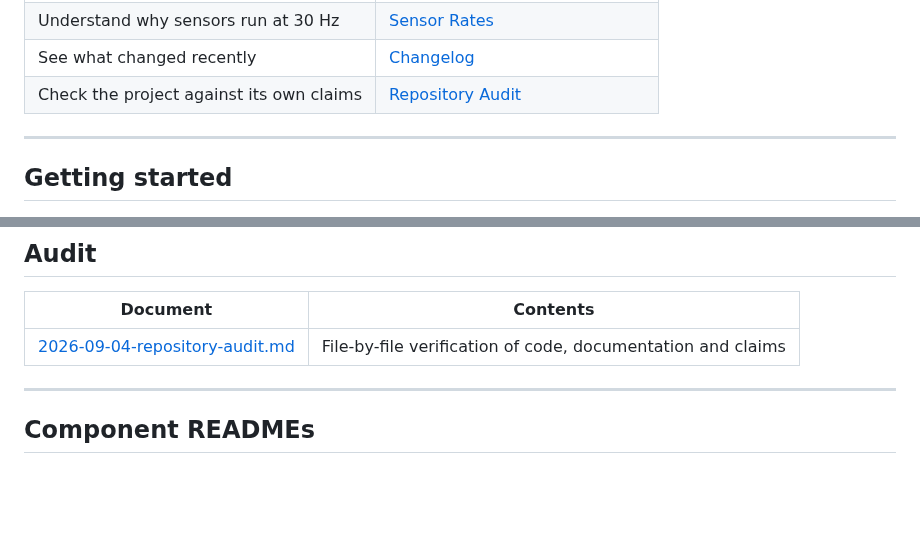
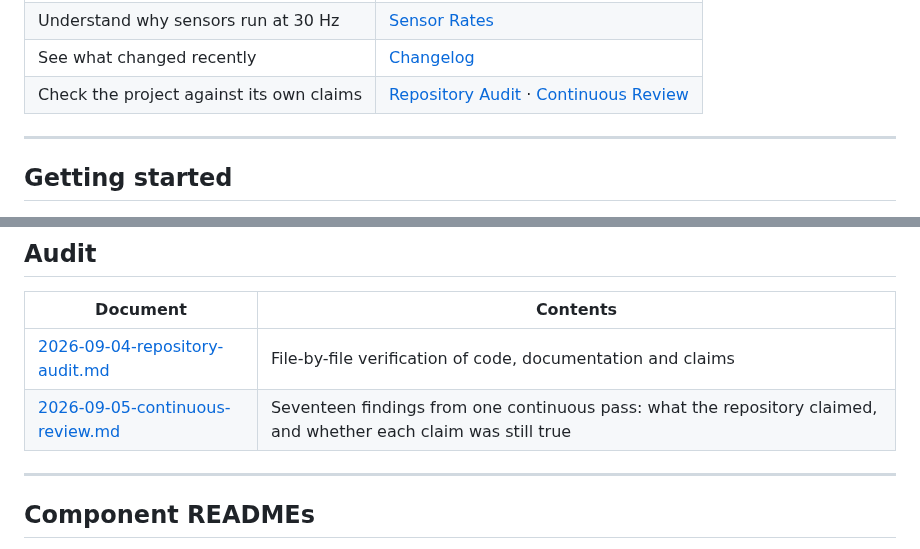
Before and after one commit to KunjSorathiya/CanSat-2026, a Markdown page: documentation/README.md, 2 parts joined by grey strips. Rendered like a GitHub page; blank space fills up the shorter version.

```diff
--- a/documentation/README.md
+++ b/documentation/README.md
@@ -21,7 +21,7 @@ Every engineering document for CanSat 2026, grouped by what you are trying to do
 | Understand why telemetry runs at 1 Hz | [Link Budget](design/link-budget.md) |
 | Understand why sensors run at 30 Hz | [Sensor Rates](design/sensor-rates.md) |
 | See what changed recently | [Changelog](../CHANGELOG.md) |
-| Check the project against its own claims | [Repository Audit](audit/2026-09-04-repository-audit.md) |
+| Check the project against its own claims | [Repository Audit](audit/2026-09-04-repository-audit.md) · [Continuous Review](audit/2026-09-05-continuous-review.md) |
 
 ---
 
@@ -92,6 +92,7 @@ Every engineering document for CanSat 2026, grouped by what you are trying to do
 | Document | Contents |
 |---|---|
 | [2026-09-04-repository-audit.md](audit/2026-09-04-repository-audit.md) | File-by-file verification of code, documentation and claims |
+| [2026-09-05-continuous-review.md](audit/2026-09-05-continuous-review.md) | Seventeen findings from one continuous pass: what the repository claimed, and whether each claim was still true |
 
 ---
 
```
Also changed, not shown: documentation/audit/2026-09-05-continuous-review.md (added, +176 -0 lines).
